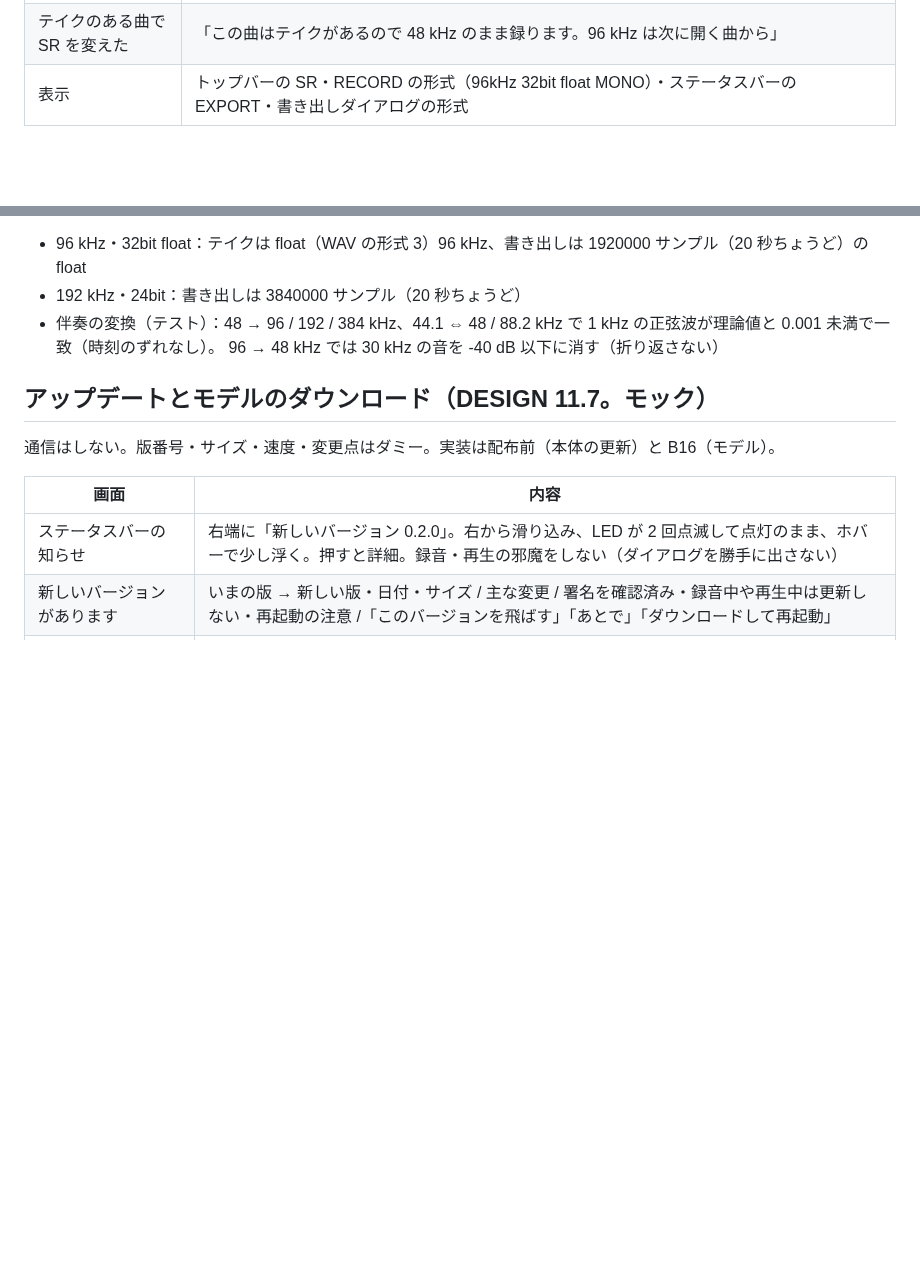
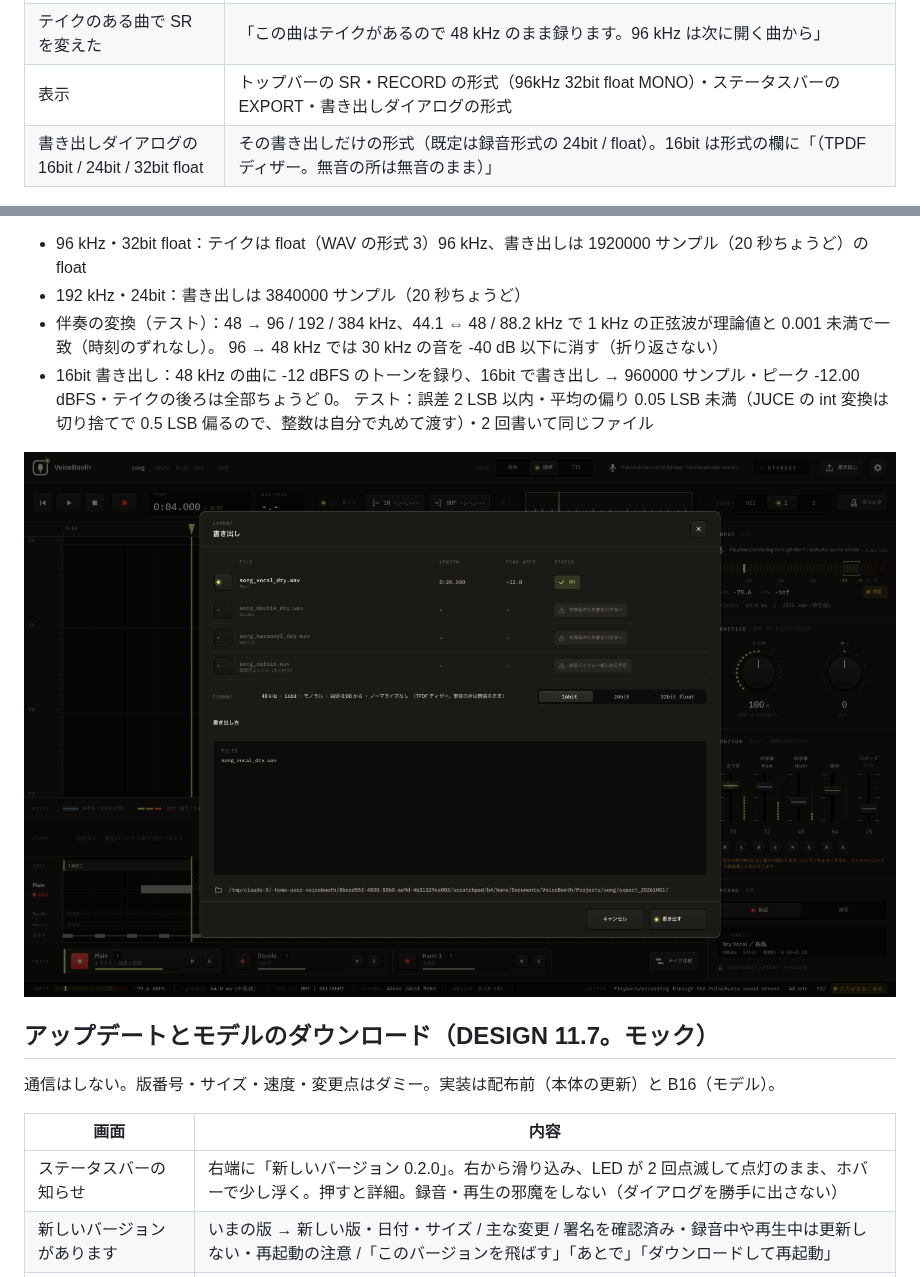
Before and after one commit to kajisho5/voicebooth, a Markdown page: docs/UI_STATES.md, 2 parts joined by grey strips. GitHub-like rendering; pictures changed too: docs/screenshots/export-16bit.png (added); blank space fills up the shorter version.

```diff
--- a/docs/UI_STATES.md
+++ b/docs/UI_STATES.md
@@ -224,6 +224,7 @@ Phase A（A1–A7）と Phase B1（曲を開いて実波形）・B2（オフボ
 | 曲と違う SR を選んだ | 「伴奏を 96 kHz にそろえています…」→「伴奏を 96 kHz にそろえました。96 kHz・32bit float で録ります」。その間は録音できない（理由を出す）。機器もその SR に切り替える |
 | テイクのある曲で SR を変えた | 「この曲はテイクがあるので 48 kHz のまま録ります。96 kHz は次に開く曲から」 |
 | 表示 | トップバーの SR・RECORD の形式（96kHz 32bit float MONO）・ステータスバーの EXPORT・書き出しダイアログの形式 |
+| 書き出しダイアログの 16bit / 24bit / 32bit float | その書き出しだけの形式（既定は録音形式の 24bit / float）。16bit は形式の欄に「（TPDF ディザー。無音の所は無音のまま）」 |
 
 ![](screenshots/rec-format.png)
 
@@ -232,6 +233,10 @@ Phase A（A1–A7）と Phase B1（曲を開いて実波形）・B2（オフボ
 - 192 kHz・24bit：書き出しは 3840000 サンプル（20 秒ちょうど）
 - 伴奏の変換（テスト）：48 → 96 / 192 / 384 kHz、44.1 ⇔ 48 / 88.2 kHz で 1 kHz の正弦波が理論値と 0.001 未満で一致（時刻のずれなし）。
   96 → 48 kHz では 30 kHz の音を -40 dB 以下に消す（折り返さない）
+- 16bit 書き出し：48 kHz の曲に -12 dBFS のトーンを録り、16bit で書き出し → 960000 サンプル・ピーク -12.00 dBFS・テイクの後ろは全部ちょうど 0。
+  テスト：誤差 2 LSB 以内・平均の偏り 0.05 LSB 未満（JUCE の int 変換は切り捨てで 0.5 LSB 偏るので、整数は自分で丸めて渡す）・2 回書いて同じファイル
+
+![](screenshots/export-16bit.png)
 
 ## アップデートとモデルのダウンロード（DESIGN 11.7。モック）
 
```
Also changed, not shown: docs/DESIGN.md (+3 -1 lines), docs/DEVELOPMENT.md (+2 -2 lines), 14 other files.
